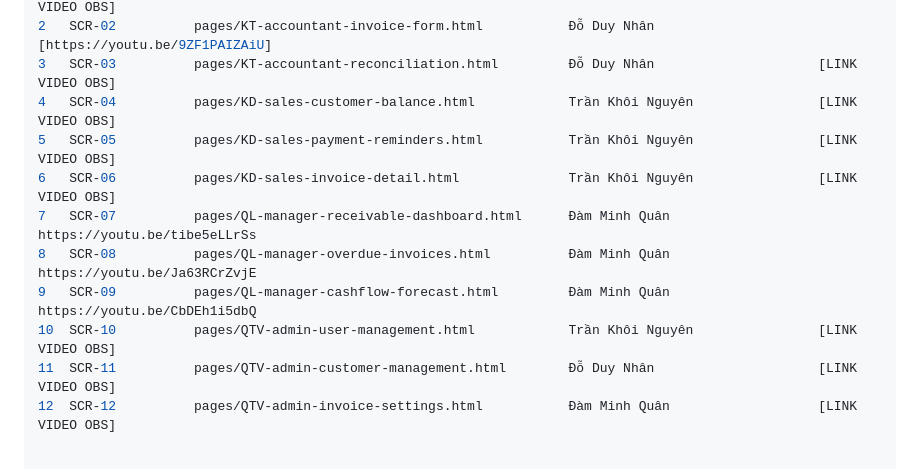
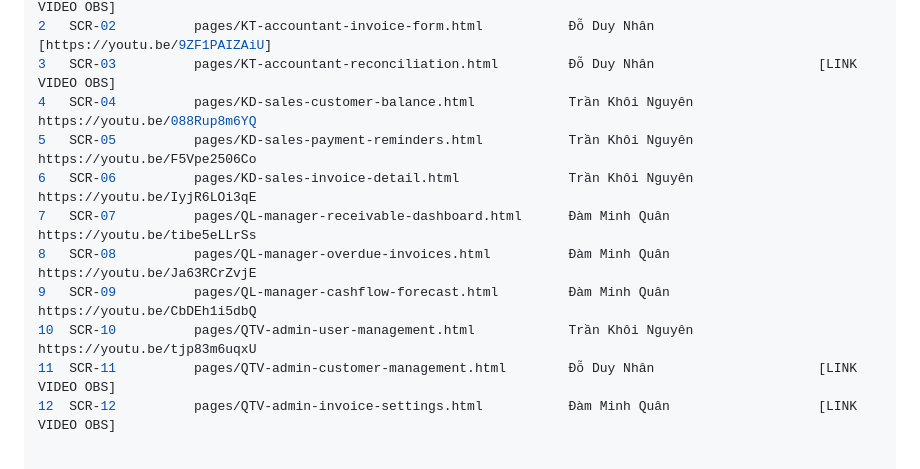
Before and after one commit to nhancreator/cse122-invoicepilot-team18, a Markdown page: README.md, the part around the change. GitHub-like rendering.

Commit message:
Update video links in README.md

```diff
--- a/README.md
+++ b/README.md
@@ -71,12 +71,12 @@ STT	Mã Màn Hình	    Tên Màn Hình / Tệp	                            Sinh
 1	SCR-01	        pages/KT-accountant-invoice-list.html	        Đỗ Duy Nhân	                    [LINK VIDEO OBS]
 2	SCR-02	        pages/KT-accountant-invoice-form.html	        Đỗ Duy Nhân	                    [https://youtu.be/9ZF1PAIZAiU]
 3	SCR-03	        pages/KT-accountant-reconciliation.html 	    Đỗ Duy Nhân	                    [LINK VIDEO OBS]
-4	SCR-04	        pages/KD-sales-customer-balance.html	        Trần Khôi Nguyên	            [LINK VIDEO OBS]
-5	SCR-05	        pages/KD-sales-payment-reminders.html	        Trần Khôi Nguyên	            [LINK VIDEO OBS]
-6	SCR-06	        pages/KD-sales-invoice-detail.html	            Trần Khôi Nguyên	            [LINK VIDEO OBS]
+4	SCR-04	        pages/KD-sales-customer-balance.html	        Trần Khôi Nguyên	            https://youtu.be/088Rup8m6YQ
+5	SCR-05	        pages/KD-sales-payment-reminders.html	        Trần Khôi Nguyên	            https://youtu.be/F5Vpe2506Co
+6	SCR-06	        pages/KD-sales-invoice-detail.html	            Trần Khôi Nguyên	            https://youtu.be/IyjR6LOi3qE
 7	SCR-07	        pages/QL-manager-receivable-dashboard.html	    Đàm Minh Quân	                https://youtu.be/tibe5eLLrSs
 8	SCR-08	        pages/QL-manager-overdue-invoices.html	        Đàm Minh Quân	                https://youtu.be/Ja63RCrZvjE
 9	SCR-09	        pages/QL-manager-cashflow-forecast.html	        Đàm Minh Quân	                https://youtu.be/CbDEh1i5dbQ
-10	SCR-10	        pages/QTV-admin-user-management.html	        Trần Khôi Nguyên	            [LINK VIDEO OBS]
+10	SCR-10	        pages/QTV-admin-user-management.html	        Trần Khôi Nguyên	            https://youtu.be/tjp83m6uqxU
 11	SCR-11	        pages/QTV-admin-customer-management.html	    Đỗ Duy Nhân	                    [LINK VIDEO OBS]
 12	SCR-12	        pages/QTV-admin-invoice-settings.html	        Đàm Minh Quân	                [LINK VIDEO OBS]
```
